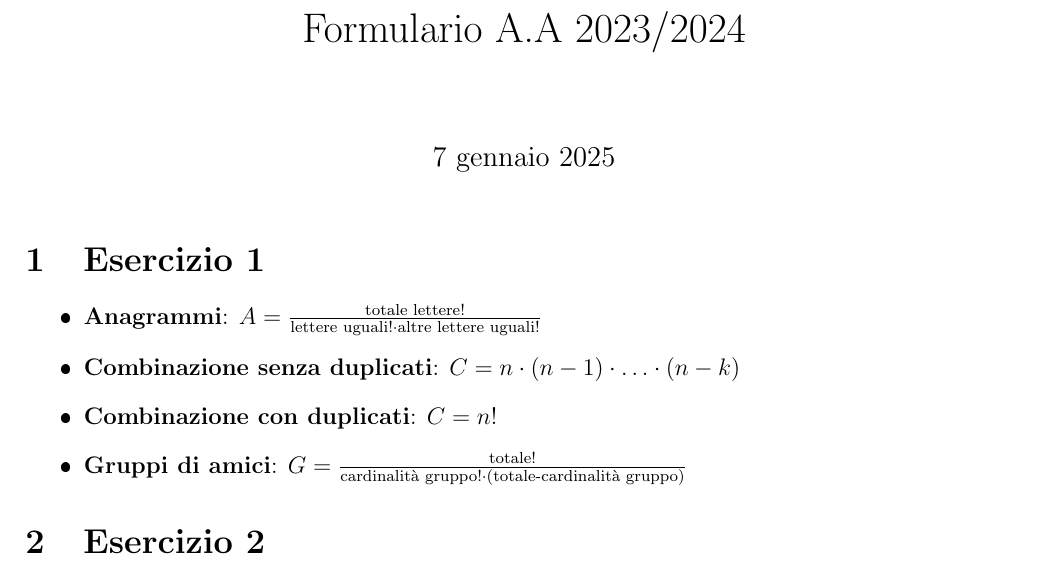
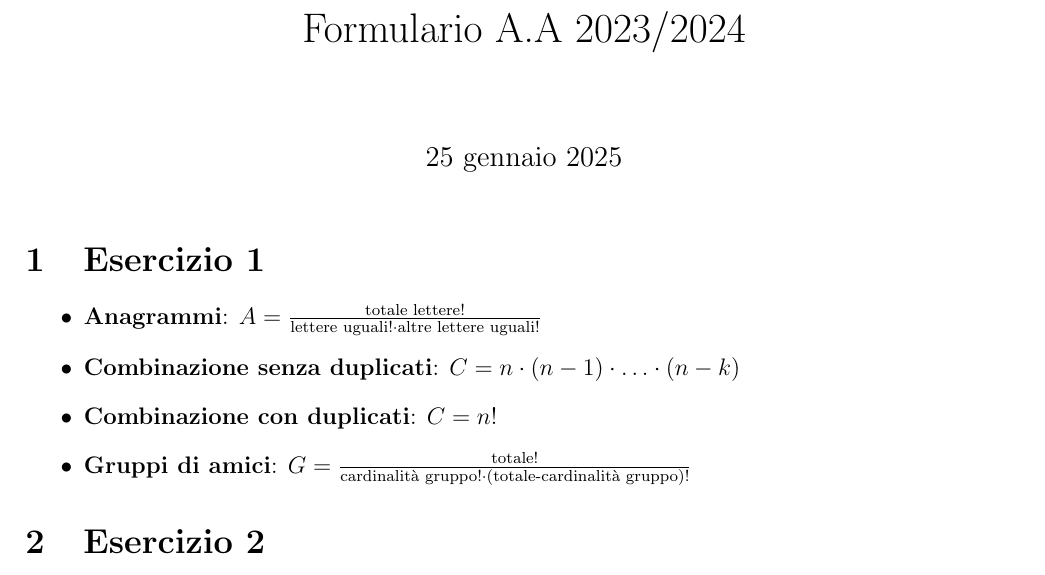
Before and after one commit to Spinny03/TII, a LaTeX document (Formulario.tex): part of page 1 of 3, cut so that both start at the same text. The pictures show the PDF file Formulario.pdf that the author committed with the source.

Commit message:
Correzione formula per il calcolo dei gruppi di amici nel formulario

```diff
--- a/Formulario.tex
+++ b/Formulario.tex
@@ -18,7 +18,7 @@
     \item \textbf{Anagrammi}: $A = \frac{\text{totale lettere}!}{\text{lettere uguali}!\cdot\text{altre lettere uguali}!}$
     \item \textbf{Combinazione senza duplicati}: $C = n\cdot (n-1)\cdot\ldots\cdot(n-k)$
     \item \textbf{Combinazione con duplicati}: $C = n!$
-    \item \textbf{Gruppi di amici}: $G = \frac{\text{totale}!}{\text{cardinalità gruppo}!\cdot(\text{totale-cardinalità gruppo})}$
+    \item \textbf{Gruppi di amici}: $G = \frac{\text{totale}!}{\text{cardinalità gruppo}!\cdot(\text{totale-cardinalità gruppo})!}$
 \end{itemize}
 \section{Esercizio 2}
 \begin{itemize}
```
Also changed, not shown: Formulario.pdf.
